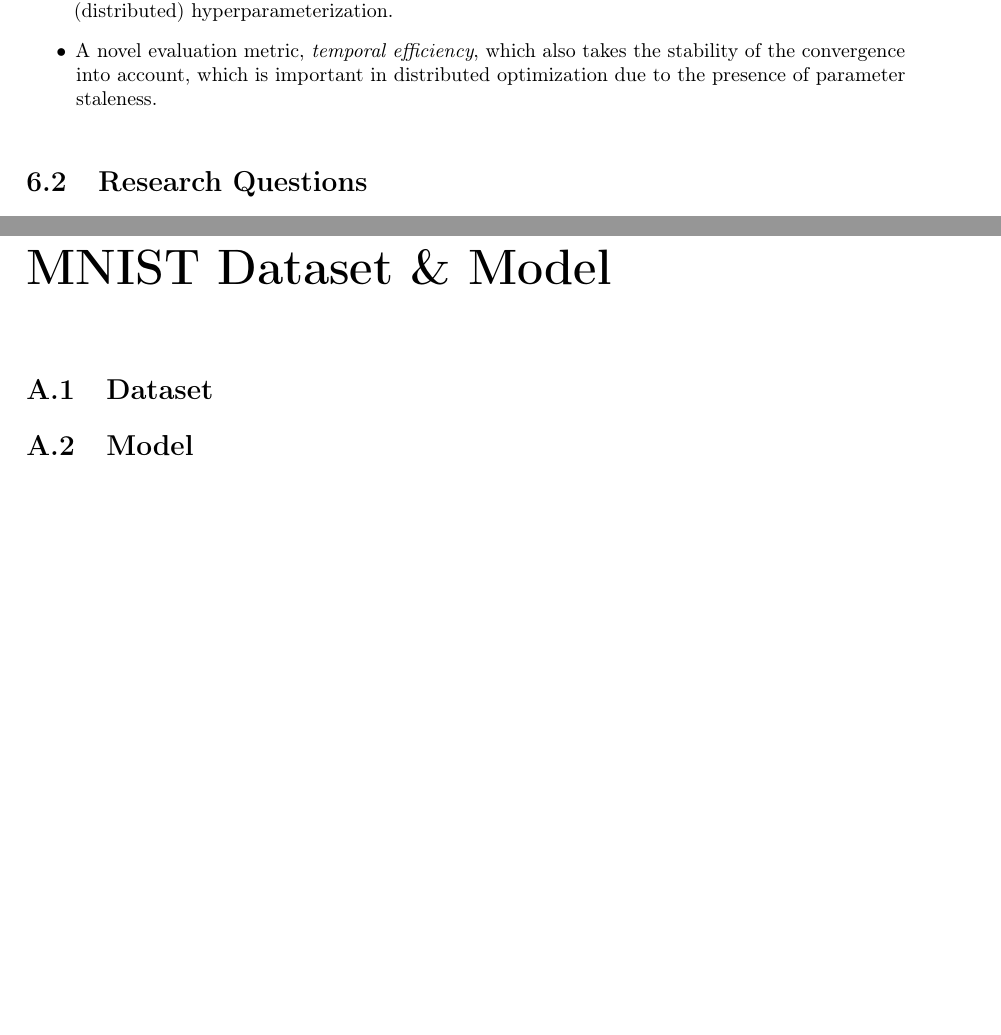
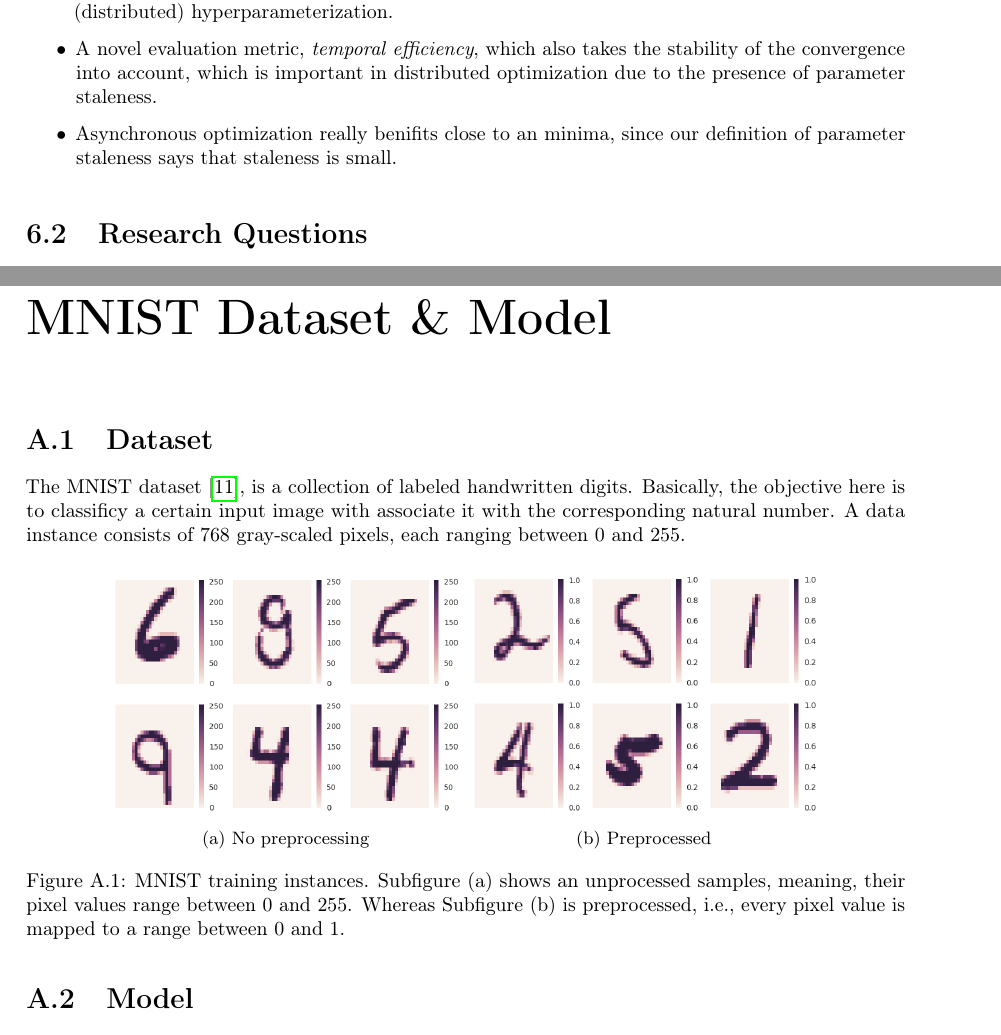
Before and after one commit to JoeriHermans/master-thesis, a LaTeX thesis (thesis/thesis.tex, which reads thesis/body/chapter_conclusion.tex): two parts of pages 62 and 67 of 67, joined at a grey line, cut so that both start at the same text, the shorter picture padded with empty space. Compiled offline with pdfLaTeX.

Commit message:
Add MNIST to Appendix

```diff
--- a/thesis/body/chapter_conclusion.tex
+++ b/thesis/body/chapter_conclusion.tex
@@ -34,6 +34,7 @@ However, as we increase the number of asynchronous workers in the optimizers dis
 \item Redefinition of parameter staleness in terms of distance between two parameterizations.
 \item Two novel mechanisms, \textsc{agn} and \textsc{adag}, with state-of-the-art performance and robustness against (distributed) hyperparameterization.
 \item A novel evaluation metric, \emph{temporal efficiency}, which also takes the stability of the convergence into account, which is important in distributed optimization due to the presence of parameter staleness.
+\item Asynchronous optimization really benifits close to an minima, since our definition of parameter staleness says that staleness is small.
 \end{itemize}
 
 \begin{figure}
--- a/thesis/thesis.tex
+++ b/thesis/thesis.tex
@@ -122,6 +121,24 @@
 
 \section{Dataset}
 \label{appendix:mnist_dataset}
+
+The MNIST dataset~\cite{mnist}, is a collection of labeled handwritten digits. Basically, the objective here is to classificy a certain input image with associate it with the corresponding natural number. A data instance consists of 768 gray-scaled pixels, each ranging between 0 and 255.
+
+\begin{figure}[H]
+  \centering
+  \begin{subfigure}{.40\textwidth}
+    \centering
+    \includegraphics[width=\linewidth]{resources/images/mnist_1}
+    \caption{No preprocessing}
+  \end{subfigure}
+  \begin{subfigure}{.40\textwidth}
+    \centering
+    \includegraphics[width=\linewidth]{resources/images/mnist_2}
+    \caption{Preprocessed}
+  \end{subfigure}
+  \caption{MNIST training instances. Subfigure (a) shows an unprocessed samples, meaning, their pixel values range between 0 and 255. Whereas Subfigure (b) is preprocessed, i.e., every pixel value is mapped to a range between 0 and 1.}
+  \label{fig:mnist}
+\end{figure}
 
 \section{Model}
 \label{appendix:mnist_model}
```
Also changed, not shown: thesis/resources/images/mnist_1.png (added), thesis/resources/images/mnist_2.png (added), thesis/thesis.tex (21 more changed lines).
